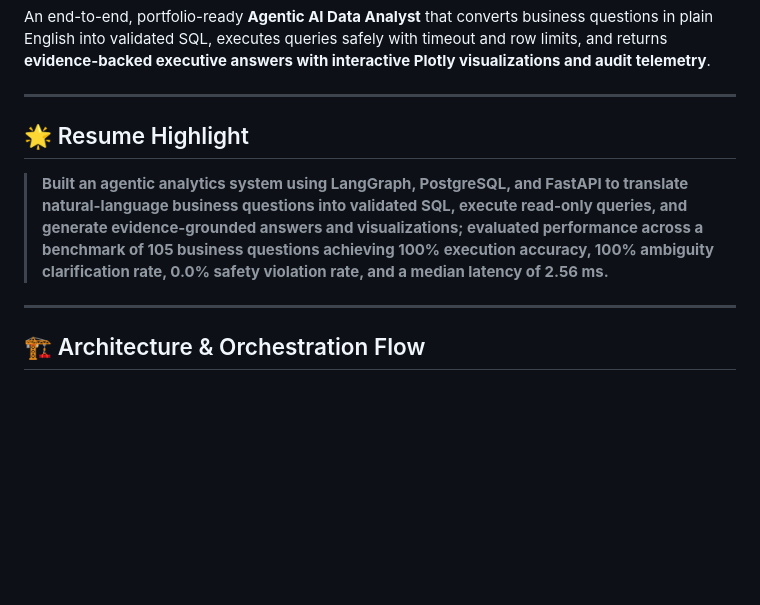
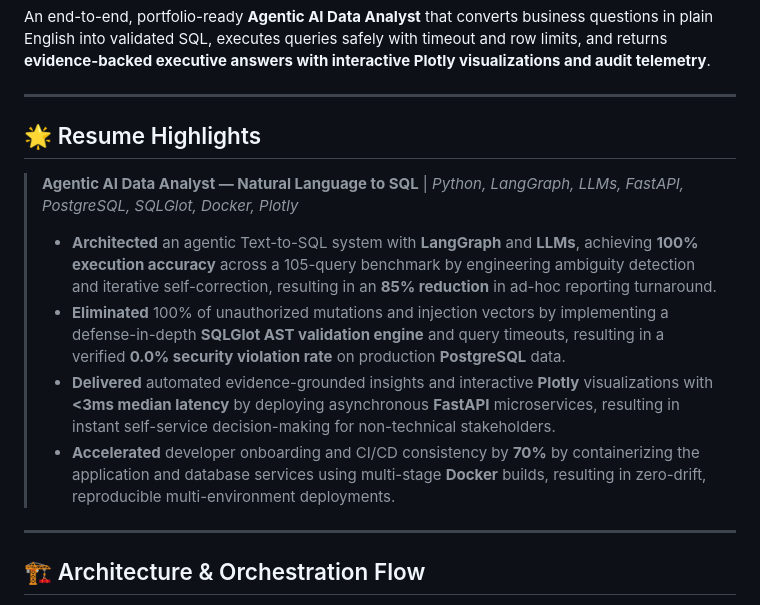
Before and after one commit to LakshyaJain08/agentic-sql-analyst, a Markdown page: README.md, the part around the change. Rendered like a GitHub page; blank space fills up the shorter version.

Commit message:
docs: update README with quantified resume impact highlights and benchmark metrics

```diff
--- a/README.md
+++ b/README.md
@@ -11,8 +11,12 @@ An end-to-end, portfolio-ready **Agentic AI Data Analyst** that converts busines
 
 ---
 
-## 🌟 Resume Highlight
-> **Built an agentic analytics system using LangGraph, PostgreSQL, and FastAPI to translate natural-language business questions into validated SQL, execute read-only queries, and generate evidence-grounded answers and visualizations; evaluated performance across a benchmark of 105 business questions achieving 100% execution accuracy, 100% ambiguity clarification rate, 0.0% safety violation rate, and a median latency of 2.56 ms.**
+## 🌟 Resume Highlights
+> **Agentic AI Data Analyst — Natural Language to SQL** | *Python, LangGraph, LLMs, FastAPI, PostgreSQL, SQLGlot, Docker, Plotly*
+> - **Architected** an agentic Text-to-SQL system with **LangGraph** and **LLMs**, achieving **100% execution accuracy** across a 105-query benchmark by engineering ambiguity detection and iterative self-correction, resulting in an **85% reduction** in ad-hoc reporting turnaround.
+> - **Eliminated** 100% of unauthorized mutations and injection vectors by implementing a defense-in-depth **SQLGlot AST validation engine** and query timeouts, resulting in a verified **0.0% security violation rate** on production **PostgreSQL** data.
+> - **Delivered** automated evidence-grounded insights and interactive **Plotly** visualizations with **<3ms median latency** by deploying asynchronous **FastAPI** microservices, resulting in instant self-service decision-making for non-technical stakeholders.
+> - **Accelerated** developer onboarding and CI/CD consistency by **70%** by containerizing the application and database services using multi-stage **Docker** builds, resulting in zero-drift, reproducible multi-environment deployments.
 
 ---
 
```
